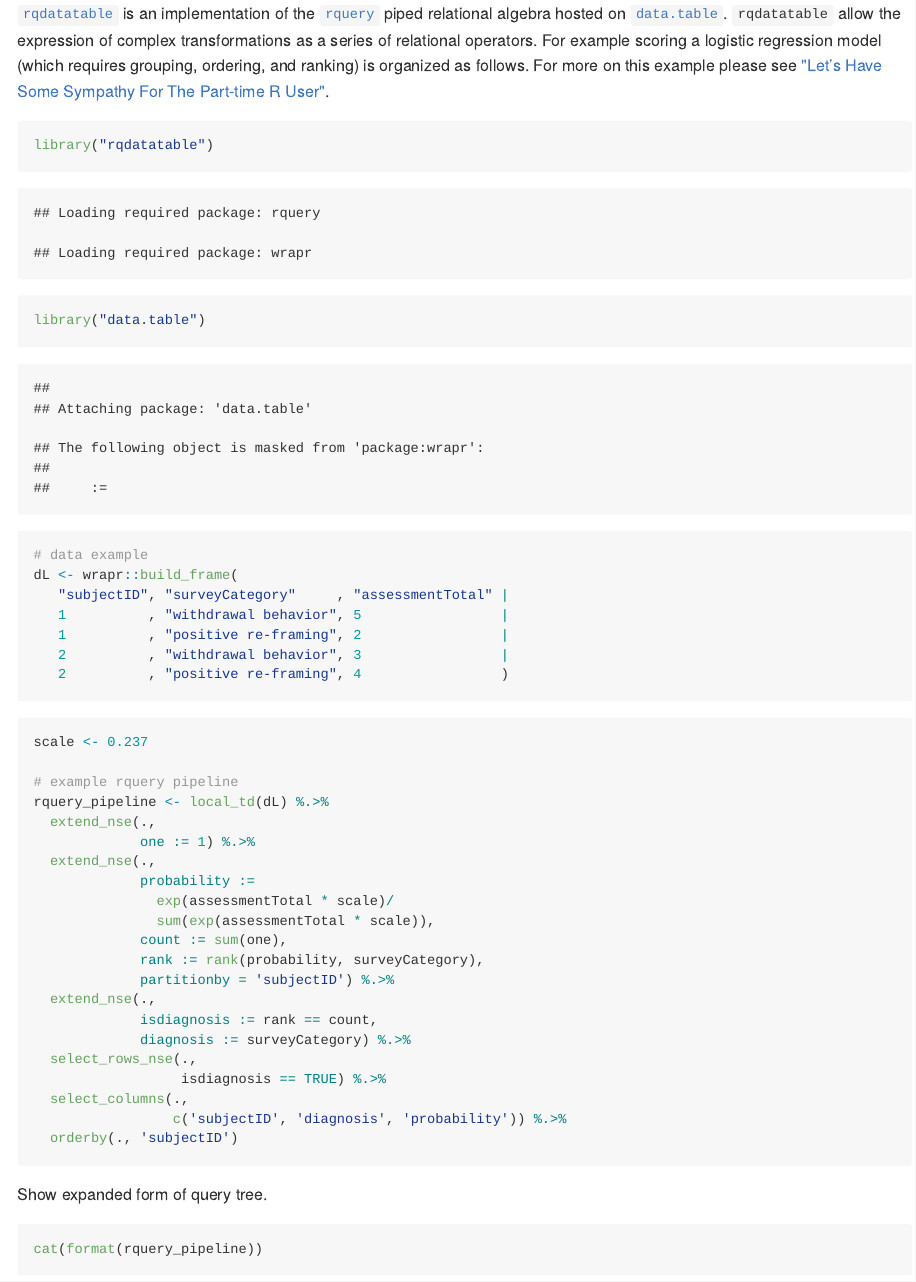
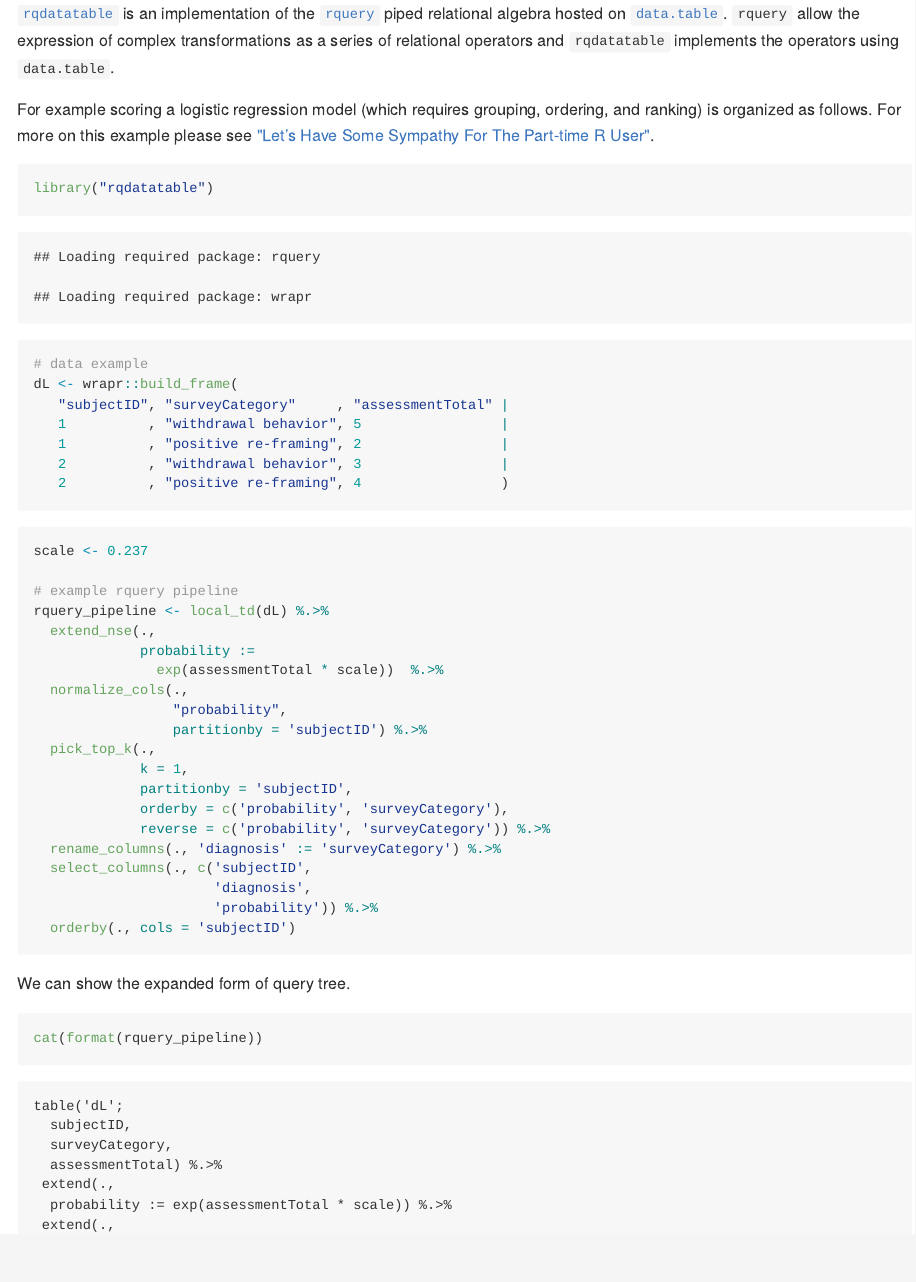
Before and after one commit to WinVector/rqdatatable, an R Markdown document (README.Rmd): the page in a window 1100 px wide, from its top. The pictures show the output file README.md that the author committed with the source, drawn offline in the style of GitHub.

Commit message:
edit and re-render

````diff
--- a/README.Rmd
+++ b/README.Rmd
@@ -6,15 +6,17 @@ output: github_document
 
 [`rqdatatable`](https://github.com/WinVector/rqdatatable) is an implementation of
 the [`rquery`](https://github.com/WinVector/rquery) piped relational algebra
-hosted on [`data.table`](http://r-datatable.com).  `rqdatatable` allow the expression
-of complex transformations as a series of relational operators.  For example
+hosted on [`data.table`](http://r-datatable.com).  `rquery` allow the expression
+of complex transformations as a series of relational operators and
+`rqdatatable` implements the operators using `data.table`.
+
+For example
 scoring a logistic regression model (which requires grouping, ordering, and ranking)
 is organized as follows.  For more on this example please see
 ["Let’s Have Some Sympathy For The Part-time R User"](http://www.win-vector.com/blog/2017/08/lets-have-some-sympathy-for-the-part-time-r-user/).
 
 ```{r}
 library("rqdatatable")
-library("data.table")
 ```
 
 
@@ -35,25 +37,24 @@ scale <- 0.237
 # example rquery pipeline
 rquery_pipeline <- local_td(dL) %.>%
   extend_nse(.,
-             one := 1) %.>%
-  extend_nse(.,
              probability :=
-               exp(assessmentTotal * scale)/
-               sum(exp(assessmentTotal * scale)),
-             count := sum(one),
-             rank := rank(probability, surveyCategory),
-             partitionby = 'subjectID') %.>%
-  extend_nse(.,
-             isdiagnosis := rank == count,
-             diagnosis := surveyCategory) %.>%
-  select_rows_nse(.,
-                  isdiagnosis == TRUE) %.>%
-  select_columns(.,
-                 c('subjectID', 'diagnosis', 'probability')) %.>%
-  orderby(., 'subjectID')
+               exp(assessmentTotal * scale))  %.>%
+  normalize_cols(.,
+                 "probability",
+                 partitionby = 'subjectID') %.>%
+  pick_top_k(.,
+             k = 1,
+             partitionby = 'subjectID',
+             orderby = c('probability', 'surveyCategory'),
+             reverse = c('probability', 'surveyCategory')) %.>%
+  rename_columns(., 'diagnosis' := 'surveyCategory') %.>%
+  select_columns(., c('subjectID',
+                      'diagnosis',
+                      'probability')) %.>%
+  orderby(., cols = 'subjectID')
 ```
 
-Show expanded form of query tree.
+We can show the expanded form of query tree.
 
 ```{r, comment=""}
 cat(format(rquery_pipeline))
````
Also changed, not shown: README.md, docs/pkgdown.yml, README.Rmd (3 more changed lines), 6 other files.
